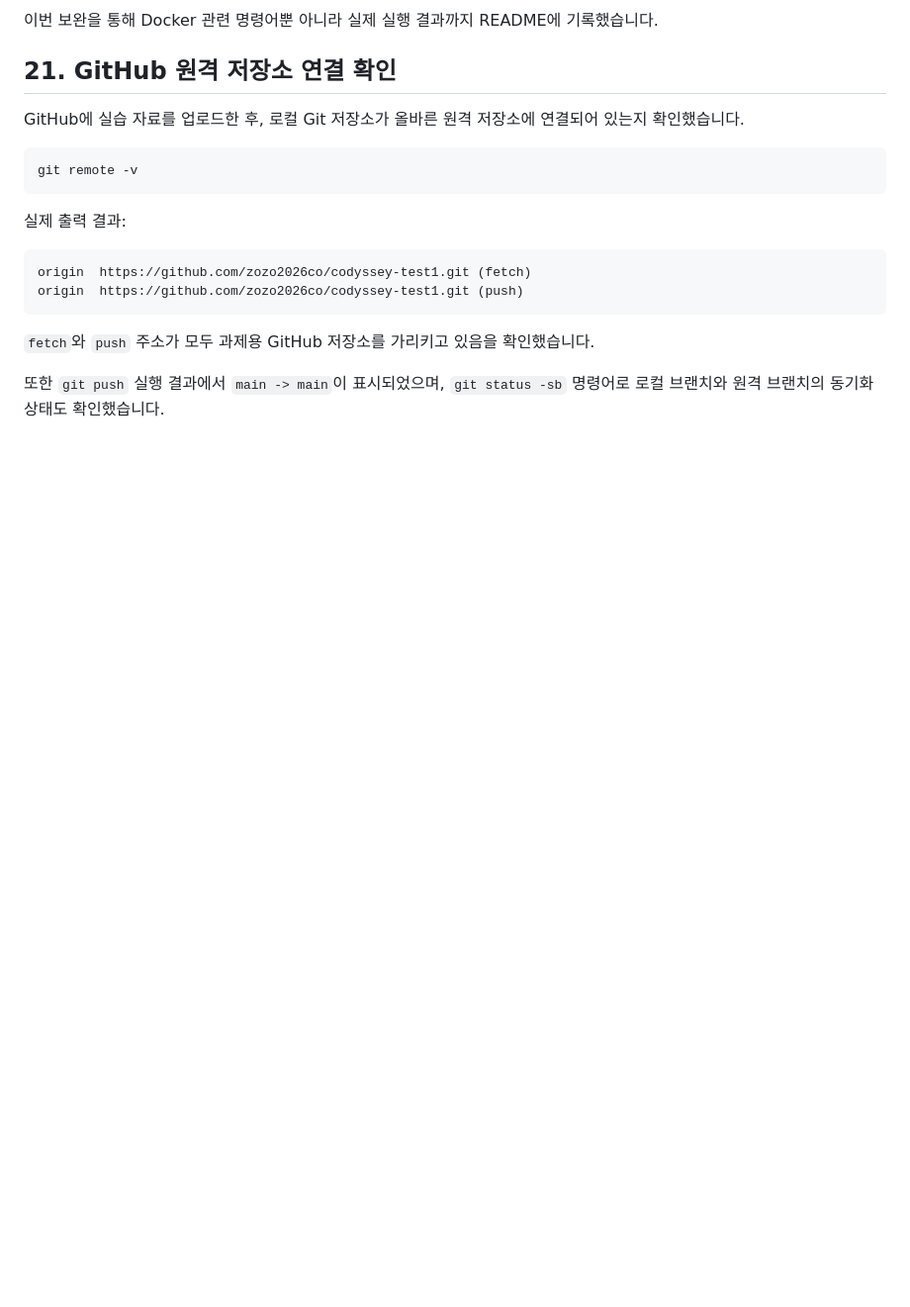
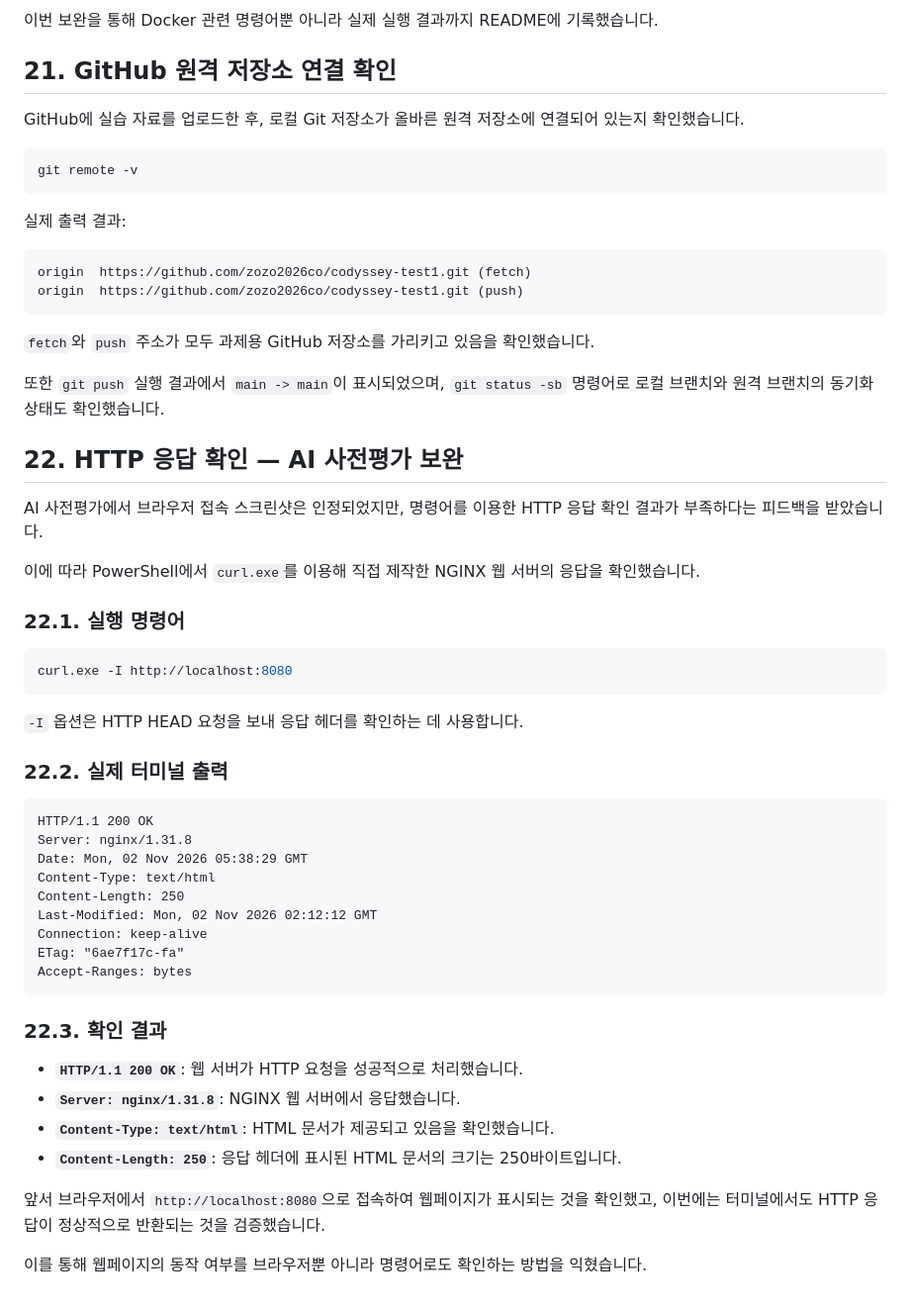
Before and after one commit to zozo2026co/codyssey-test1, a Markdown page: README.md, the part around the change. Shown at 99% size. GitHub-like rendering; blank space fills up the shorter version.

Commit message:
Add HTTP response verification evidence

````diff
--- a/README.md
+++ b/README.md
@@ -1261,3 +1261,42 @@ origin  https://github.com/zozo2026co/codyssey-test1.git (push)
 `fetch`와 `push` 주소가 모두 과제용 GitHub 저장소를 가리키고 있음을 확인했습니다.
 
 또한 `git push` 실행 결과에서 `main -> main`이 표시되었으며, `git status -sb` 명령어로 로컬 브랜치와 원격 브랜치의 동기화 상태도 확인했습니다.
+
+## 22. HTTP 응답 확인 — AI 사전평가 보완
+
+AI 사전평가에서 브라우저 접속 스크린샷은 인정되었지만, 명령어를 이용한 HTTP 응답 확인 결과가 부족하다는 피드백을 받았습니다.
+
+이에 따라 PowerShell에서 `curl.exe`를 이용해 직접 제작한 NGINX 웹 서버의 응답을 확인했습니다.
+
+### 22.1. 실행 명령어
+
+```powershell
+curl.exe -I http://localhost:8080
+```
+
+`-I` 옵션은 HTTP HEAD 요청을 보내 응답 헤더를 확인하는 데 사용합니다.
+
+### 22.2. 실제 터미널 출력
+
+```text
+HTTP/1.1 200 OK
+Server: nginx/1.31.8
+Date: Mon, 02 Nov 2026 05:38:29 GMT
+Content-Type: text/html
+Content-Length: 250
+Last-Modified: Mon, 02 Nov 2026 02:12:12 GMT
+Connection: keep-alive
+ETag: "6ae7f17c-fa"
+Accept-Ranges: bytes
+```
+
+### 22.3. 확인 결과
+
+- **`HTTP/1.1 200 OK`**: 웹 서버가 HTTP 요청을 성공적으로 처리했습니다.
+- **`Server: nginx/1.31.8`**: NGINX 웹 서버에서 응답했습니다.
+- **`Content-Type: text/html`**: HTML 문서가 제공되고 있음을 확인했습니다.
+- **`Content-Length: 250`**: 응답 헤더에 표시된 HTML 문서의 크기는 250바이트입니다.
+
+앞서 브라우저에서 `http://localhost:8080`으로 접속하여 웹페이지가 표시되는 것을 확인했고, 이번에는 터미널에서도 HTTP 응답이 정상적으로 반환되는 것을 검증했습니다.
+
+이를 통해 웹페이지의 동작 여부를 브라우저뿐 아니라 명령어로도 확인하는 방법을 익혔습니다.
````
